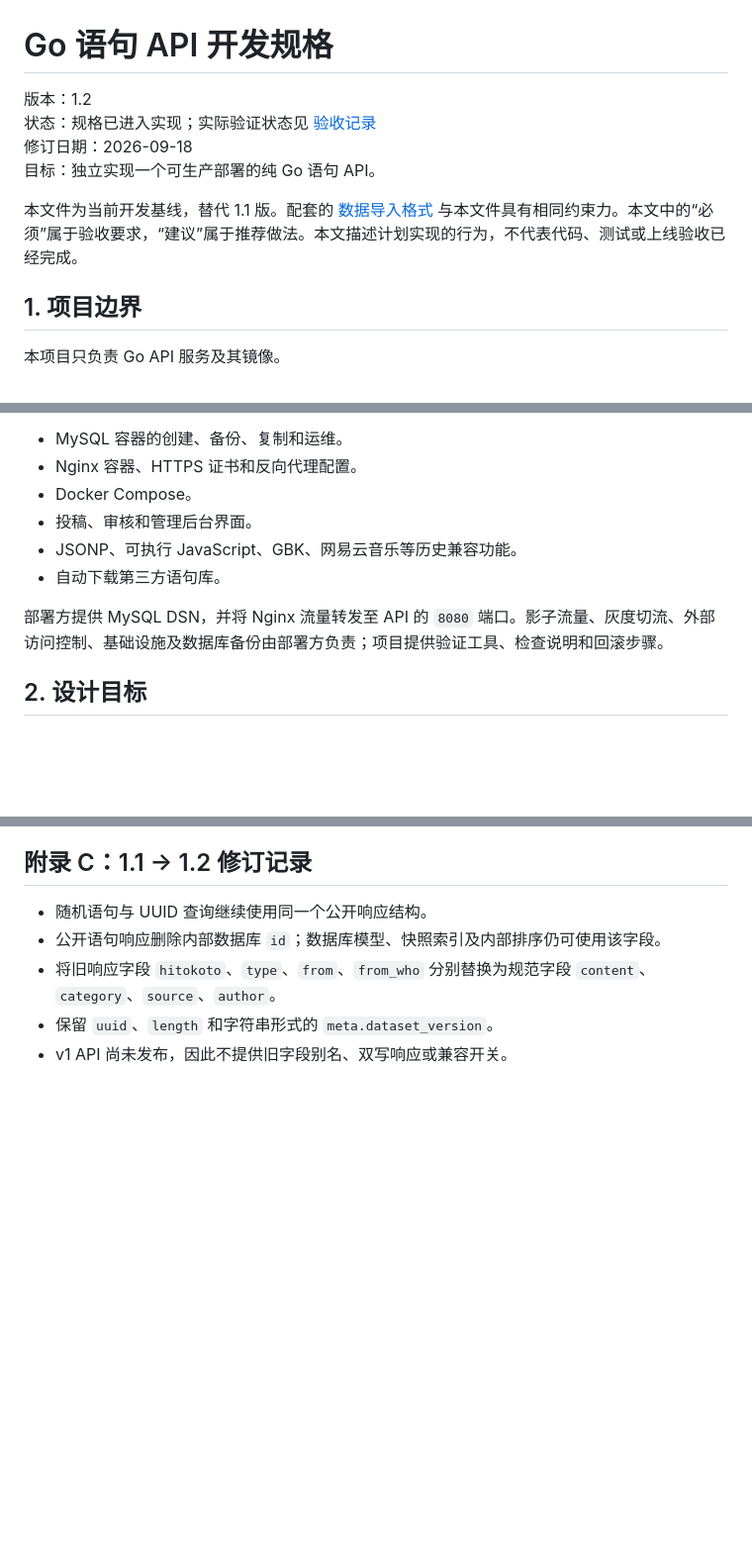
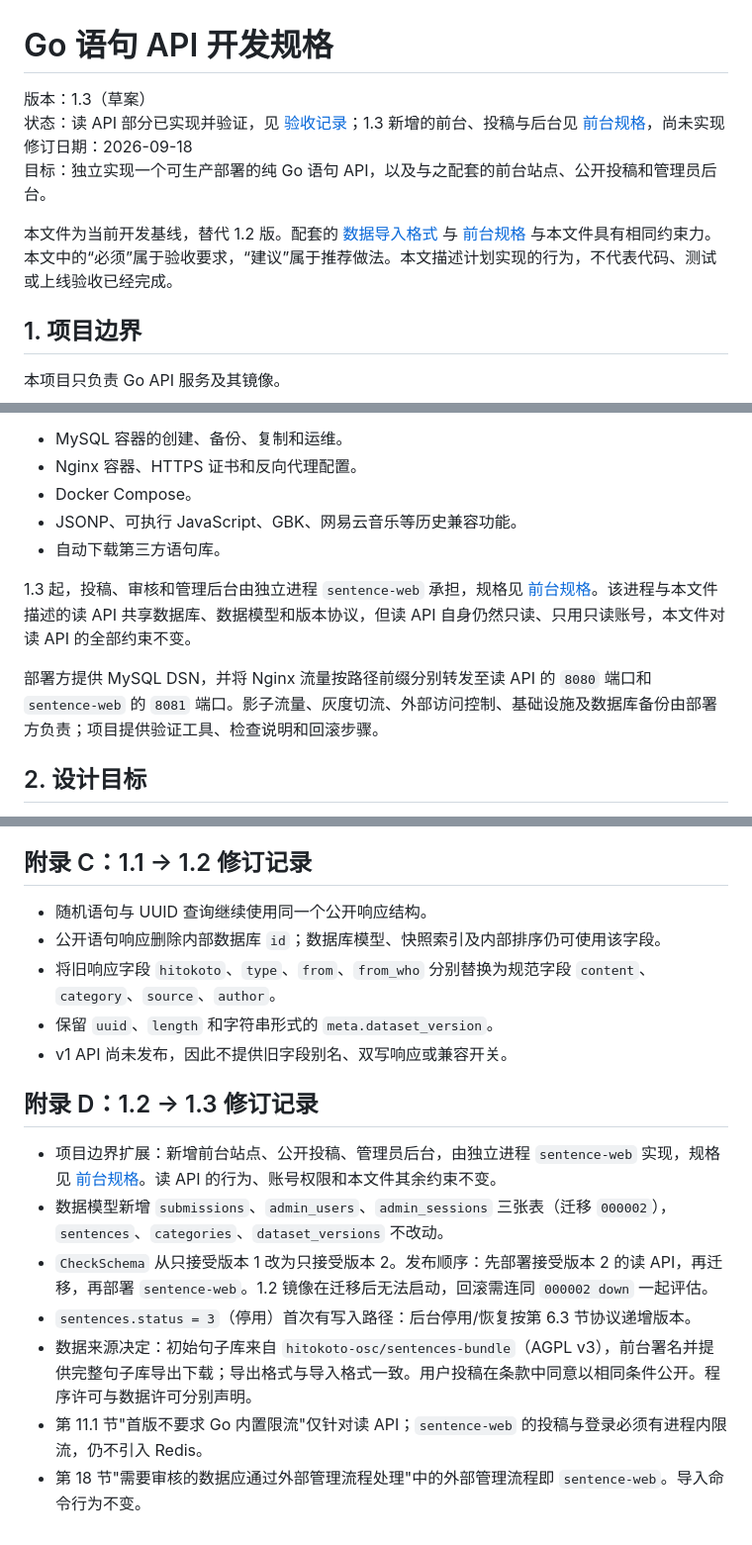
Before and after one commit to maizihk/quotewisp, a Markdown page: docs/development-spec.md, 3 parts joined by grey strips. Shown at 99% size. Rendered like a GitHub page; blank space fills up the shorter version.

Commit message:
docs: 1.3 draft — web/submission/admin spec and boundary change

```diff
--- a/docs/development-spec.md
+++ b/docs/development-spec.md
@@ -1,11 +1,11 @@
 # Go 语句 API 开发规格
 
-版本：1.2
-状态：规格已进入实现；实际验证状态见 [验收记录](acceptance.md)
+版本：1.3（草案）
+状态：读 API 部分已实现并验证，见 [验收记录](acceptance.md)；1.3 新增的前台、投稿与后台见 [前台规格](web-spec.md)，尚未实现
 修订日期：2026-09-18
-目标：独立实现一个可生产部署的纯 Go 语句 API。
+目标：独立实现一个可生产部署的纯 Go 语句 API，以及与之配套的前台站点、公开投稿和管理员后台。
 
-本文件为当前开发基线，替代 1.1 版。配套的 [数据导入格式](import-format.md) 与本文件具有相同约束力。本文中的“必须”属于验收要求，“建议”属于推荐做法。本文描述计划实现的行为，不代表代码、测试或上线验收已经完成。
+本文件为当前开发基线，替代 1.2 版。配套的 [数据导入格式](import-format.md) 与 [前台规格](web-spec.md) 与本文件具有相同约束力。本文中的“必须”属于验收要求，“建议”属于推荐做法。本文描述计划实现的行为，不代表代码、测试或上线验收已经完成。
 
 ## 1. 项目边界
 
@@ -27,11 +27,12 @@
 - MySQL 容器的创建、备份、复制和运维。
 - Nginx 容器、HTTPS 证书和反向代理配置。
 - Docker Compose。
-- 投稿、审核和管理后台界面。
 - JSONP、可执行 JavaScript、GBK、网易云音乐等历史兼容功能。
 - 自动下载第三方语句库。
 
-部署方提供 MySQL DSN，并将 Nginx 流量转发至 API 的 `8080` 端口。影子流量、灰度切流、外部访问控制、基础设施及数据库备份由部署方负责；项目提供验证工具、检查说明和回滚步骤。
+1.3 起，投稿、审核和管理后台由独立进程 `sentence-web` 承担，规格见 [前台规格](web-spec.md)。该进程与本文件描述的读 API 共享数据库、数据模型和版本协议，但读 API 自身仍然只读、只用只读账号，本文件对读 API 的全部约束不变。
+
+部署方提供 MySQL DSN，并将 Nginx 流量按路径前缀分别转发至读 API 的 `8080` 端口和 `sentence-web` 的 `8081` 端口。影子流量、灰度切流、外部访问控制、基础设施及数据库备份由部署方负责；项目提供验证工具、检查说明和回滚步骤。
 
 ## 2. 设计目标
 
@@ -976,3 +977,13 @@ sentence-api import --file sentences.json --dry-run
 - 将旧响应字段 `hitokoto`、`type`、`from`、`from_who` 分别替换为规范字段 `content`、`category`、`source`、`author`。
 - 保留 `uuid`、`length` 和字符串形式的 `meta.dataset_version`。
 - v1 API 尚未发布，因此不提供旧字段别名、双写响应或兼容开关。
+
+## 附录 D：1.2 → 1.3 修订记录
+
+- 项目边界扩展：新增前台站点、公开投稿、管理员后台，由独立进程 `sentence-web` 实现，规格见 [前台规格](web-spec.md)。读 API 的行为、账号权限和本文件其余约束不变。
+- 数据模型新增 `submissions`、`admin_users`、`admin_sessions` 三张表（迁移 `000002`），`sentences`、`categories`、`dataset_versions` 不改动。
+- `CheckSchema` 从只接受版本 1 改为只接受版本 2。发布顺序：先部署接受版本 2 的读 API，再迁移，再部署 `sentence-web`。1.2 镜像在迁移后无法启动，回滚需连同 `000002 down` 一起评估。
+- `sentences.status = 3`（停用）首次有写入路径：后台停用/恢复按第 6.3 节协议递增版本。
+- 数据来源决定：初始句子库来自 `hitokoto-osc/sentences-bundle`（AGPL v3），前台署名并提供完整句子库导出下载；导出格式与导入格式一致。用户投稿在条款中同意以相同条件公开。程序许可与数据许可分别声明。
+- 第 11.1 节"首版不要求 Go 内置限流"仅针对读 API；`sentence-web` 的投稿与登录必须有进程内限流，仍不引入 Redis。
+- 第 18 节"需要审核的数据应通过外部管理流程处理"中的外部管理流程即 `sentence-web`。导入命令行为不变。
```
Also changed, not shown: docs/web-spec.md (added, +409 -0 lines).
